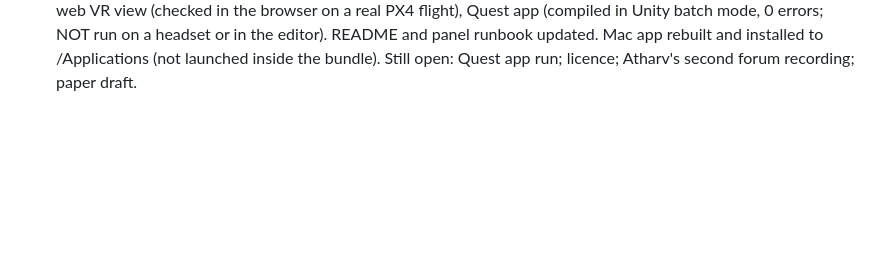
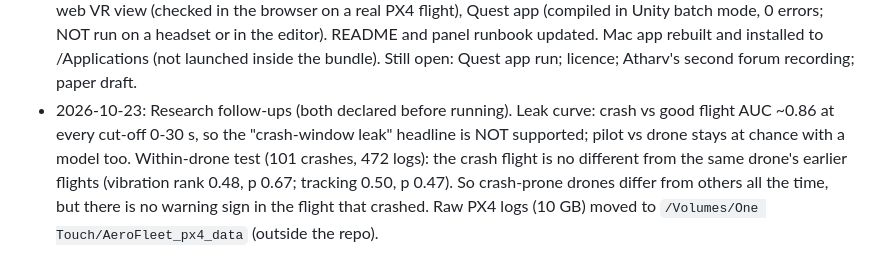
Before and after one commit to AdityaPathare46/aerofleet, a Markdown page: docs/aerofleet2/MASTER_PLAN.md, the part around the change. GitHub-like rendering; blank space fills up the shorter version.

Commit message:
MASTER_PLAN: leak curve and within-drone results; where the raw logs are
Co-Authored-By: Claude Opus 5.5 <noreply@anthropic.com>

```diff
--- a/docs/aerofleet2/MASTER_PLAN.md
+++ b/docs/aerofleet2/MASTER_PLAN.md
@@ -120,3 +120,4 @@ panel debating the likely cause of an already-flagged finding; plain-language in
 - 2026-10-20: PX4 public-log study (`research/px4_log_study`, index of 479,547 logs, 590 uploader-rated crashes). (a) Settings: protections switched off in 51% of crash vs 46% of good logs (p 0.63); 0 of 100 crashes changed a safety setting in flight. (b) Pre-declared pilot-vs-drone rule FAILED (balanced accuracy 0.57; held-out 0.47; flags 39% of good flights). Two post-hoc signals did not replicate on 123 held-out crashes. Motor saturation and battery warnings separate crash from normal flights (25%/16% vs 1%/3%) but not pilot from drone.
 - 2026-10-20: Label check. Non-expert reviewers cannot judge crashes (two rounds were AI-filled or had invented quotes). Switched to expert diagnoses on PX4 forum threads: 148 crash threads with a staff/dev/experienced reply; drone 59%, pilot 6%, unclear/none 34%; top named cause tuning/configuration (29 of 88). Recording was AI-assisted and owner-reviewed, 123/124 quotes verified by script; no measured error rate yet. Results: `research/results/px4_log_study/forum_expert_labels.md`.
 - 2026-10-22: Project completion pass ("finish and align"). Done: Atharv's missions/pre-flight wired in (missions stored in `mission_records`, signed ledger entries, UIN from the registry, operator-declared inputs listed; 2 real bugs fixed: crash on missing drone weight, generate request missing document fields; 5 tests). PX4 `.ulg` logs in flight reviews (64/80 real logs read; 5 tests). Evidence timeline replaces the "likely cause" (no cause is named; on screen and in the printable report; 3 tests). Dispatch-era screens moved behind Show legacy screens (6.2b decided). VR flight replay: backend (`/vr/device/flight-review`, gateway allowlist, scenario mode `flight`; 1 test), web VR view (checked in the browser on a real PX4 flight), Quest app (compiled in Unity batch mode, 0 errors; NOT run on a headset or in the editor). README and panel runbook updated. Mac app rebuilt and installed to /Applications (not launched inside the bundle). Still open: Quest app run; licence; Atharv's second forum recording; paper draft.
+- 2026-10-23: Research follow-ups (both declared before running). Leak curve: crash vs good flight AUC ~0.86 at every cut-off 0-30 s, so the "crash-window leak" headline is NOT supported; pilot vs drone stays at chance with a model too. Within-drone test (101 crashes, 472 logs): the crash flight is no different from the same drone's earlier flights (vibration rank 0.48, p 0.67; tracking 0.50, p 0.47). So crash-prone drones differ from others all the time, but there is no warning sign in the flight that crashed. Raw PX4 logs (10 GB) moved to `/Volumes/One Touch/AeroFleet_px4_data` (outside the repo).
```
